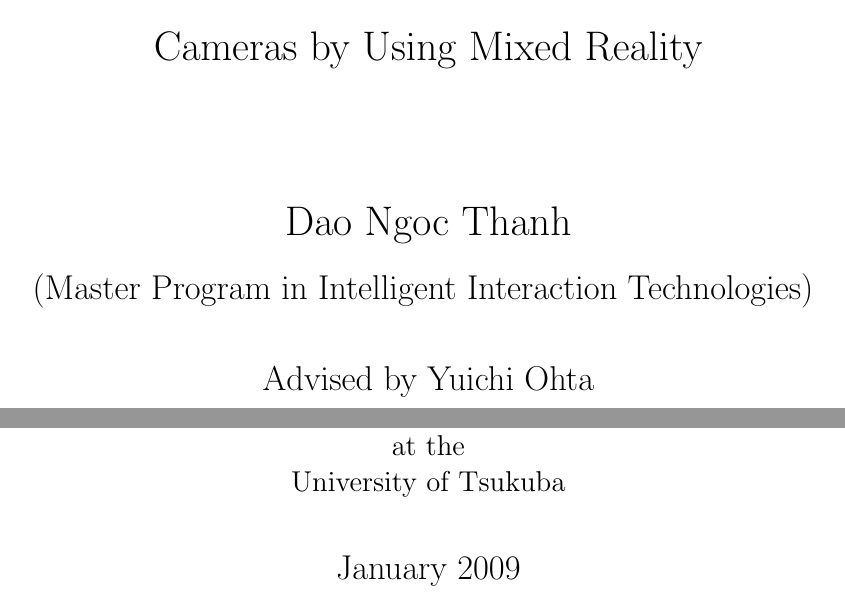
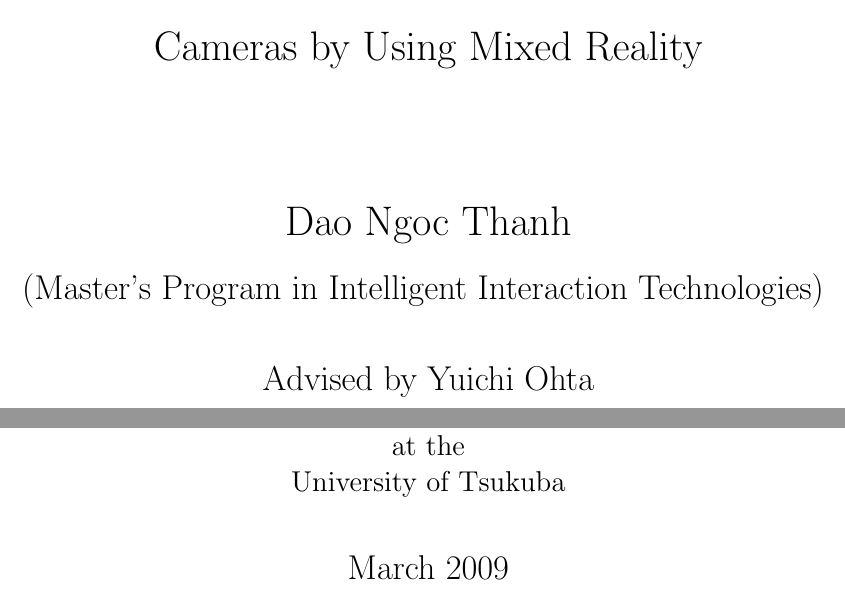
Before and after one commit to ngocdaothanh/survisualizer, a LaTeX thesis (doc/Thesis.tex, which reads doc/sie-en.sty): two parts of page 1 of 44, joined at a grey line, cut so that both start at the same text. Compiled offline with pdfLaTeX.

Commit message:
Fix month of thesis

```diff
--- a/doc/Thesis.tex
+++ b/doc/Thesis.tex
@@ -52,7 +52,7 @@
 %\majorfield{Risk Engineering} \degree{Engineering} \yearandmonth{2002}
 %\majorfield{Risk Engineering} \degree{Policy and Planning Sciences} \yearandmonth{2002}
 
-\majorfield{Intelligent Interaction Technologies} \degree{Engineering} \yearandmonth{January 2009}
+\majorfield{Intelligent Interaction Technologies} \degree{Engineering} \yearandmonth{March 2009}
 
 \begin{document}
 \maketitle
--- a/doc/sie-en.sty
+++ b/doc/sie-en.sty
@@ -48,7 +48,7 @@
 
 \vspace{5mm}
 
-{\LARGE (Master Program in \@majorfield) }
+{\LARGE (Master's Program in \@majorfield) }
 
 \vspace{1cm}
 
```
